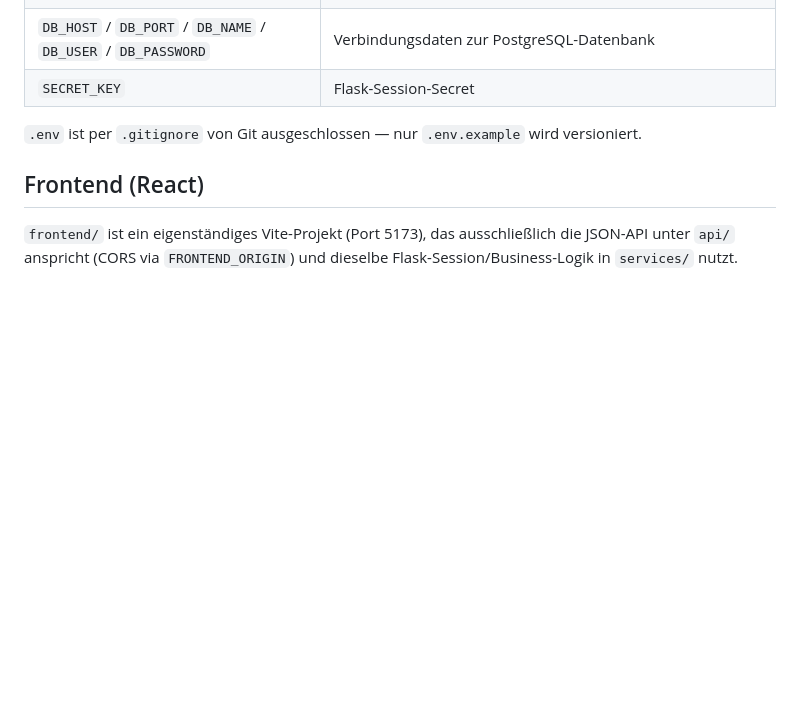
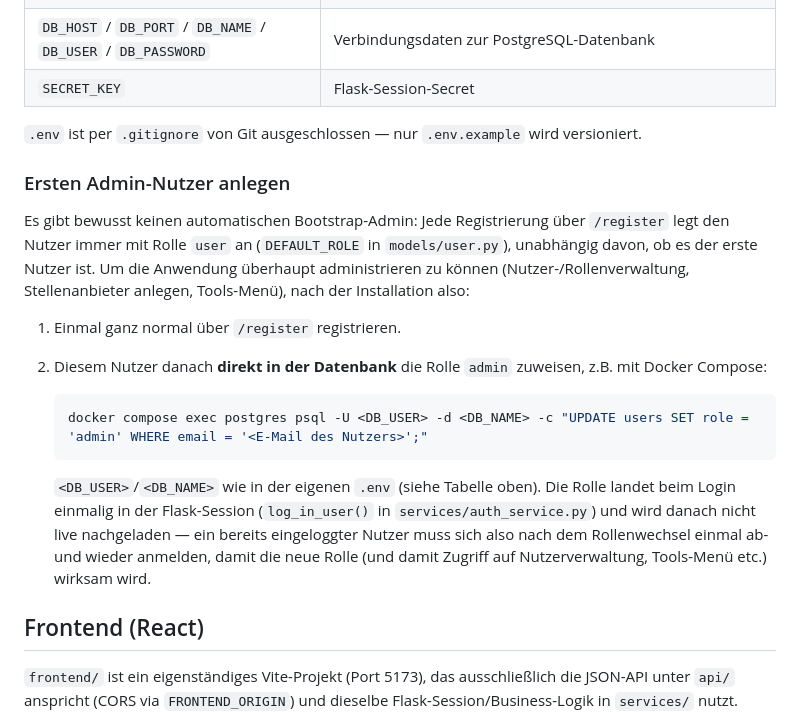
Before and after one commit to Matthias66402/AiProject, a Markdown page: README.md, the part around the change. Drawn GitHub-style; blank space fills up the shorter version.

Commit message:
readme changes howto get admin user to start with # MW # 2026-09-11

````diff
--- a/README.md
+++ b/README.md
@@ -155,6 +155,19 @@ Startet App, PostgreSQL und den React-Dev-Server zusammen; DB-Daten in einem ben
 
 `.env` ist per `.gitignore` von Git ausgeschlossen — nur `.env.example` wird versioniert.
 
+### Ersten Admin-Nutzer anlegen
+
+Es gibt bewusst keinen automatischen Bootstrap-Admin: Jede Registrierung über `/register` legt den Nutzer immer mit Rolle `user` an (`DEFAULT_ROLE` in `models/user.py`), unabhängig davon, ob es der erste Nutzer ist. Um die Anwendung überhaupt administrieren zu können (Nutzer-/Rollenverwaltung, Stellenanbieter anlegen, Tools-Menü), nach der Installation also:
+
+1. Einmal ganz normal über `/register` registrieren.
+2. Diesem Nutzer danach **direkt in der Datenbank** die Rolle `admin` zuweisen, z.B. mit Docker Compose:
+
+   ```bash
+   docker compose exec postgres psql -U <DB_USER> -d <DB_NAME> -c "UPDATE users SET role = 'admin' WHERE email = '<E-Mail des Nutzers>';"
+   ```
+
+   `<DB_USER>`/`<DB_NAME>` wie in der eigenen `.env` (siehe Tabelle oben). Die Rolle landet beim Login einmalig in der Flask-Session (`log_in_user()` in `services/auth_service.py`) und wird danach nicht live nachgeladen — ein bereits eingeloggter Nutzer muss sich also nach dem Rollenwechsel einmal ab- und wieder anmelden, damit die neue Rolle (und damit Zugriff auf Nutzerverwaltung, Tools-Menü etc.) wirksam wird.
+
 ## Frontend (React)
 
 `frontend/` ist ein eigenständiges Vite-Projekt (Port 5173), das ausschließlich die JSON-API unter `api/` anspricht (CORS via `FRONTEND_ORIGIN`) und dieselbe Flask-Session/Business-Logik in `services/` nutzt.
````
